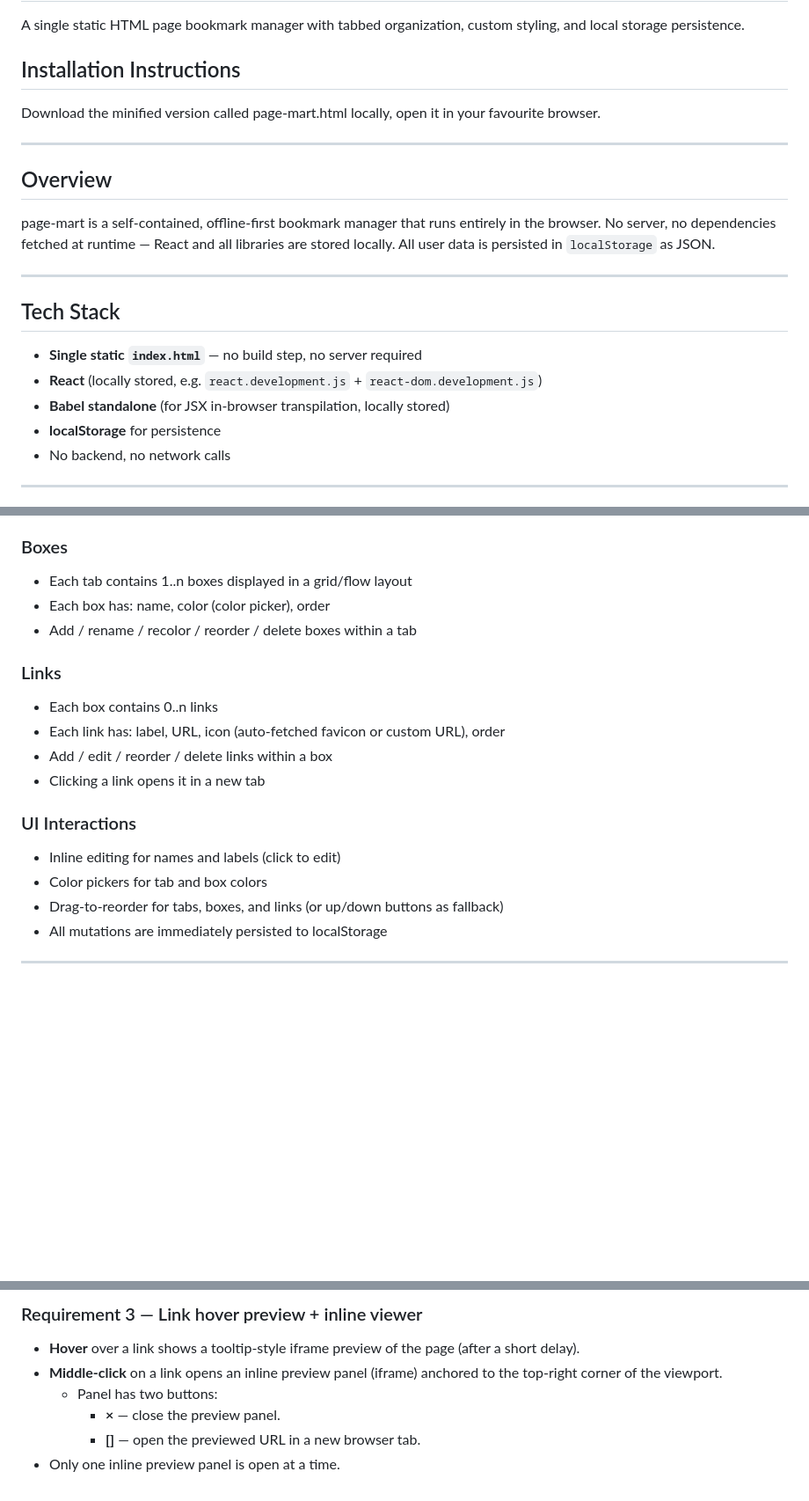
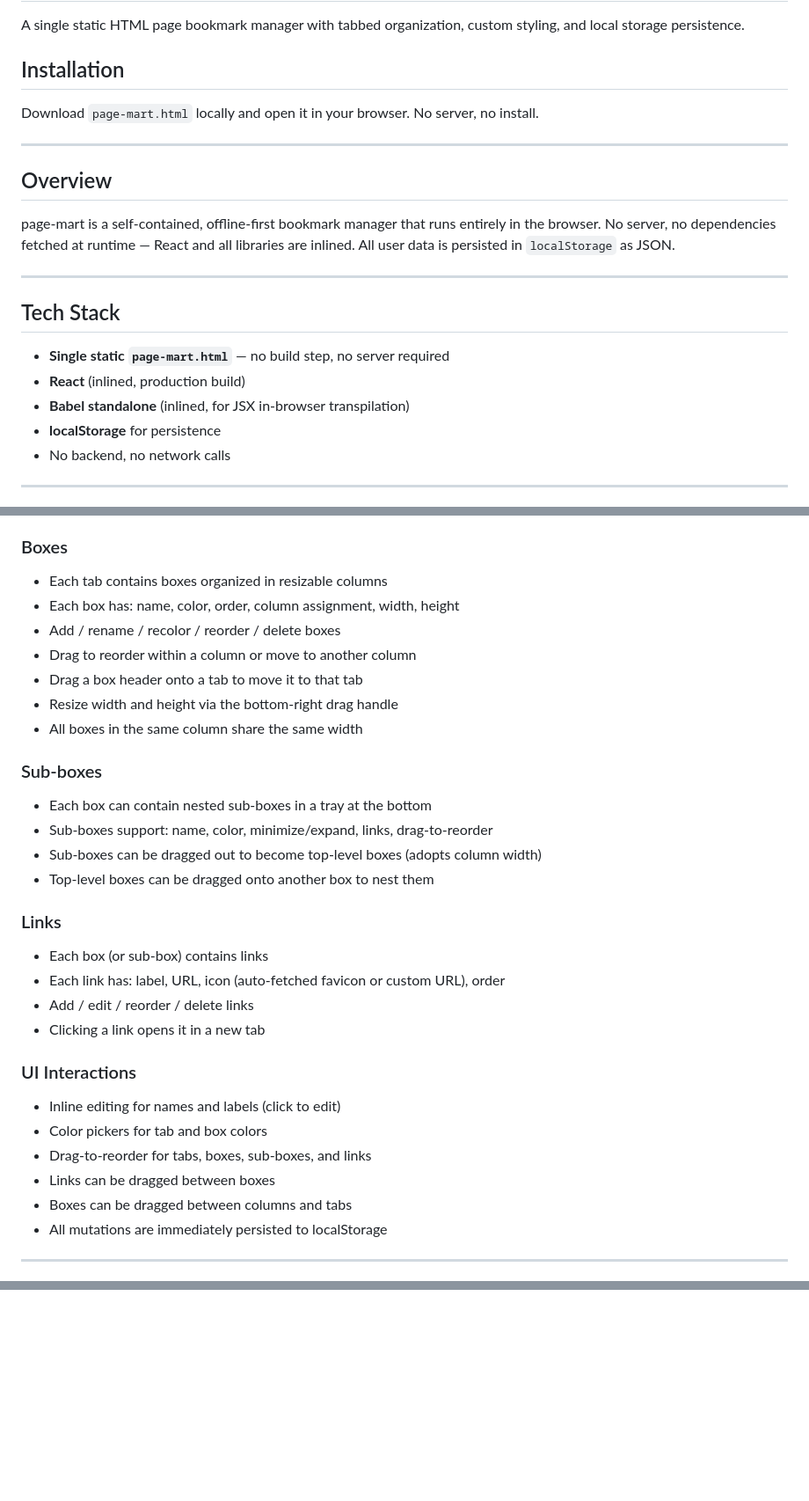
Before and after one commit to dacloutier/page-mart, a Markdown page: README.md, 3 parts joined by grey strips. Shown at 88% size. Rendered like a GitHub page; blank space fills up the shorter version.

```diff
--- a/README.md
+++ b/README.md
@@ -2,22 +2,23 @@
 
 A single static HTML page bookmark manager with tabbed organization, custom styling, and local storage persistence.
 
-## Installation Instructions
-Download the minified version called page-mart.html locally, open it in your favourite browser.
+## Installation
+
+Download `page-mart.html` locally and open it in your browser. No server, no install.
 
 ---
 
 ## Overview
 
-page-mart is a self-contained, offline-first bookmark manager that runs entirely in the browser. No server, no dependencies fetched at runtime — React and all libraries are stored locally. All user data is persisted in `localStorage` as JSON.
+page-mart is a self-contained, offline-first bookmark manager that runs entirely in the browser. No server, no dependencies fetched at runtime — React and all libraries are inlined. All user data is persisted in `localStorage` as JSON.
 
 ---
 
 ## Tech Stack
 
-- **Single static `index.html`** — no build step, no server required
-- **React** (locally stored, e.g. `react.development.js` + `react-dom.development.js`)
-- **Babel standalone** (for JSX in-browser transpilation, locally stored)
+- **Single static `page-mart.html`** — no build step, no server required
+- **React** (inlined, production build)
+- **Babel standalone** (inlined, for JSX in-browser transpilation)
 - **localStorage** for persistence
 - No backend, no network calls
 
@@ -70,20 +106,32 @@ page-mart is a self-contained, offline-first bookmark manager that runs entirely
 - Add / rename / recolor / reorder / delete tabs
 
 ### Boxes
-- Each tab contains 1..n boxes displayed in a grid/flow layout
-- Each box has: name, color (color picker), order
-- Add / rename / recolor / reorder / delete boxes within a tab
+- Each tab contains boxes organized in resizable columns
+- Each box has: name, color, order, column assignment, width, height
+- Add / rename / recolor / reorder / delete boxes
+- Drag to reorder within a column or move to another column
+- Drag a box header onto a tab to move it to that tab
+- Resize width and height via the bottom-right drag handle
+- All boxes in the same column share the same width
+
+### Sub-boxes
+- Each box can contain nested sub-boxes in a tray at the bottom
+- Sub-boxes support: name, color, minimize/expand, links, drag-to-reorder
+- Sub-boxes can be dragged out to become top-level boxes (adopts column width)
+- Top-level boxes can be dragged onto another box to nest them
 
 ### Links
-- Each box contains 0..n links
+- Each box (or sub-box) contains links
 - Each link has: label, URL, icon (auto-fetched favicon or custom URL), order
-- Add / edit / reorder / delete links within a box
+- Add / edit / reorder / delete links
 - Clicking a link opens it in a new tab
 
 ### UI Interactions
 - Inline editing for names and labels (click to edit)
 - Color pickers for tab and box colors
-- Drag-to-reorder for tabs, boxes, and links (or up/down buttons as fallback)
+- Drag-to-reorder for tabs, boxes, sub-boxes, and links
+- Links can be dragged between boxes
+- Boxes can be dragged between columns and tabs
 - All mutations are immediately persisted to localStorage
 
 ---
@@ -174,8 +215,0 @@ A new version built on top of v1 .
-### Requirement 3 — Link hover preview + inline viewer
-
-- **Hover** over a link shows a tooltip-style iframe preview of the page (after a short delay).
-- **Middle-click** on a link opens an inline preview panel (iframe) anchored to the top-right corner of the viewport.
-  - Panel has two buttons:
-    - **×** — close the preview panel.
-    - **[]** — open the previewed URL in a new browser tab.
-- Only one inline preview panel is open at a time.
```
Also changed, not shown: other parts of README.md (+69 -40 lines).
